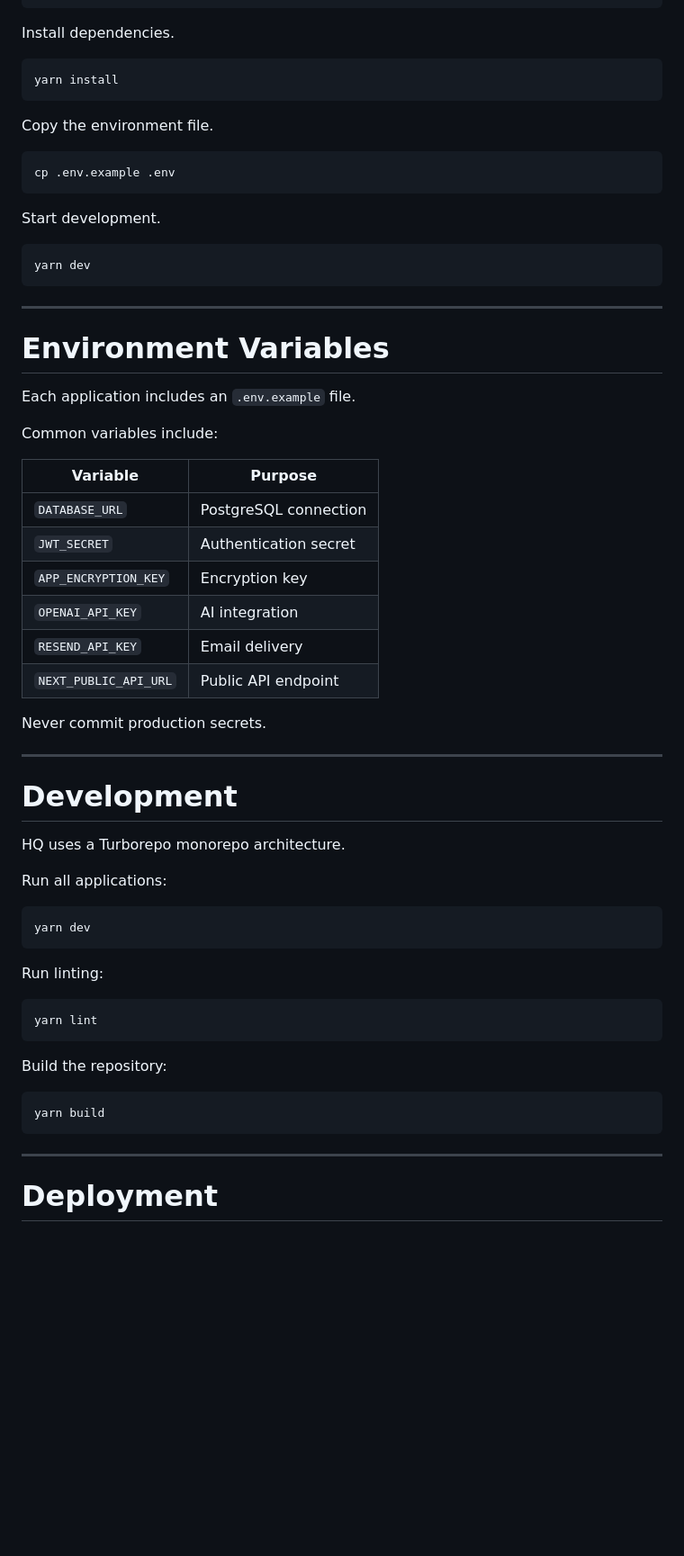
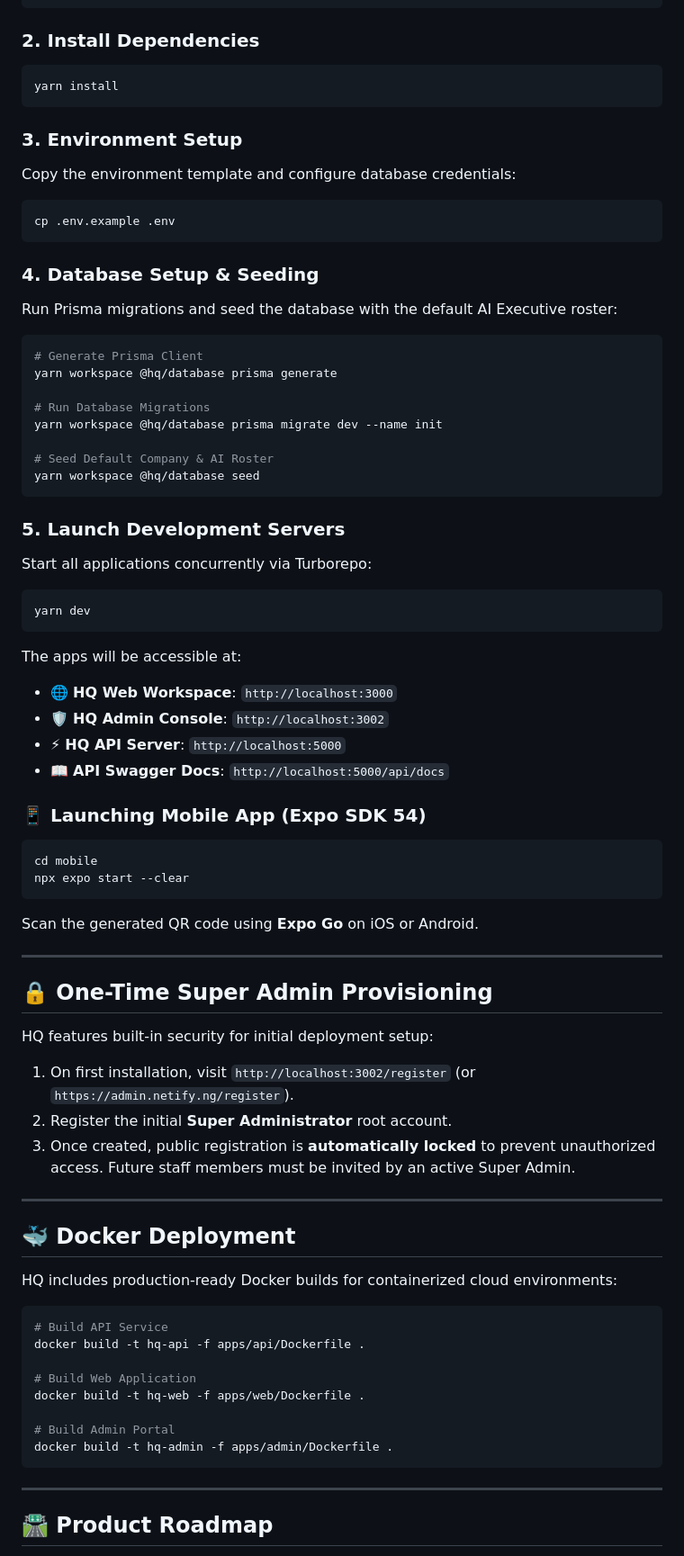
Before and after one commit to Marinijibia/HQ, a Markdown page: README.md, the part around one of its changes. Shown at 90% size. Rendered like a GitHub page; blank space fills up the shorter version.

````diff
--- a/README.md
+++ b/README.md
@@ -203,68 +144,77 @@ git clone https://github.com/Marinijibia/HQ.git
 cd HQ
 ```
 
-Install dependencies.
-
+### 2. Install Dependencies
 ```bash
 yarn install
 ```
 
-Copy the environment file.
-
+### 3. Environment Setup
+Copy the environment template and configure database credentials:
 ```bash
 cp .env.example .env
 ```
 
-Start development.
+### 4. Database Setup & Seeding
+Run Prisma migrations and seed the database with the default AI Executive roster:
+```bash
+# Generate Prisma Client
+yarn workspace @hq/database prisma generate
 
+# Run Database Migrations
+yarn workspace @hq/database prisma migrate dev --name init
+
+# Seed Default Company & AI Roster
+yarn workspace @hq/database seed
+```
+
+### 5. Launch Development Servers
+Start all applications concurrently via Turborepo:
 ```bash
 yarn dev
 ```
 
----
+The apps will be accessible at:
+* 🌐 **HQ Web Workspace**: `http://localhost:3000`
+* 🛡️ **HQ Admin Console**: `http://localhost:3002`
+* ⚡ **HQ API Server**: `http://localhost:5000`
+* 📖 **API Swagger Docs**: `http://localhost:5000/api/docs`
 
-# Environment Variables
-
-Each application includes an `.env.example` file.
-
-Common variables include:
-
-| Variable              | Purpose               |
-| --------------------- | --------------------- |
-| `DATABASE_URL`        | PostgreSQL connection |
-| `JWT_SECRET`          | Authentication secret |
-| `APP_ENCRYPTION_KEY`  | Encryption key        |
-| `OPENAI_API_KEY`      | AI integration        |
-| `RESEND_API_KEY`      | Email delivery        |
-| `NEXT_PUBLIC_API_URL` | Public API endpoint   |
-
-Never commit production secrets.
+### 📱 Launching Mobile App (Expo SDK 54)
+```bash
+cd mobile
+npx expo start --clear
+```
+Scan the generated QR code using **Expo Go** on iOS or Android.
 
 ---
 
-# Development
+## 🔒 One-Time Super Admin Provisioning
 
-HQ uses a Turborepo monorepo architecture.
+HQ features built-in security for initial deployment setup:
 
-Run all applications:
+1. On first installation, visit `http://localhost:3002/register` (or `https://admin.netify.ng/register`).
+2. Register the initial **Super Administrator** root account.
+3. Once created, public registration is **automatically locked** to prevent unauthorized access. Future staff members must be invited by an active Super Admin.
+
+---
+
+## 🐳 Docker Deployment
+
+HQ includes production-ready Docker builds for containerized cloud environments:
 
 ```bash
-yarn dev
-```
+# Build API Service
+docker build -t hq-api -f apps/api/Dockerfile .
 
-Run linting:
+# Build Web Application
+docker build -t hq-web -f apps/web/Dockerfile .
 
-```bash
-yarn lint
-```
-
-Build the repository:
-
-```bash
-yarn build
+# Build Admin Portal
+docker build -t hq-admin -f apps/admin/Dockerfile .
 ```
 
 ---
 
-# Deployment
+## 🛣️ Product Roadmap
 
````
Also changed, not shown: other parts of README.md (+113 -256 lines).
